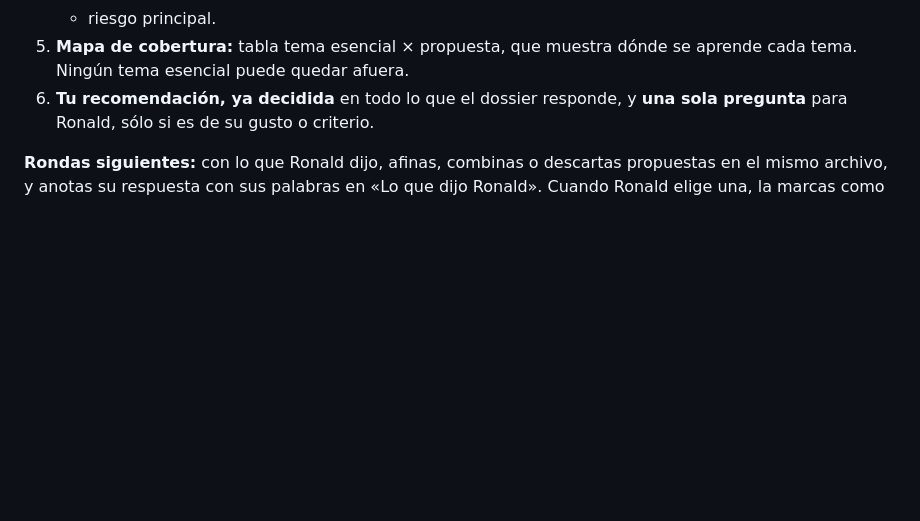
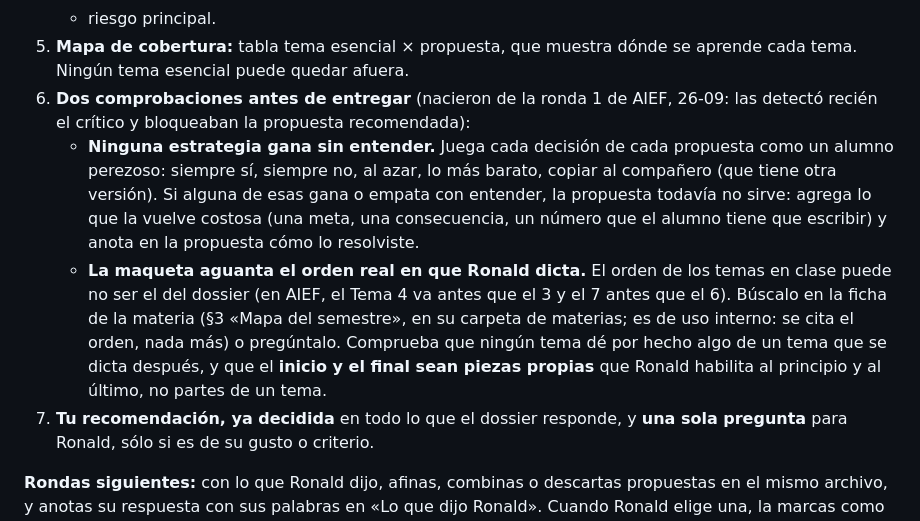
Before and after one commit to RonMarty2/RON_DOC, a Markdown page: .claude/agents/adaptador-de-dossier.md, the part around the change. Rendered like a GitHub page; blank space fills up the shorter version.

Commit message:
Adaptador: dos comprobaciones antes de entregar
Ninguna estrategia gana sin entender (alumno perezoso) y la maqueta aguanta el orden real en que
Ronald dicta. Las dos fallas las detectó recién el crítico en la ronda 1 de AIEF.

Co-Authored-By: Claude Opus 5.5 <noreply@anthropic.com>

```diff
--- a/.claude/agents/adaptador-de-dossier.md
+++ b/.claude/agents/adaptador-de-dossier.md
@@ -76,7 +76,20 @@ sale del mapa de ruta y del índice, y esos temas se marcan como supuesto.
    - riesgo principal.
 5. **Mapa de cobertura:** tabla tema esencial × propuesta, que muestra dónde se aprende cada tema.
    Ningún tema esencial puede quedar afuera.
-6. **Tu recomendación, ya decidida** en todo lo que el dossier responde, y **una sola pregunta**
+6. **Dos comprobaciones antes de entregar** (nacieron de la ronda 1 de AIEF, 26-09: las detectó
+   recién el crítico y bloqueaban la propuesta recomendada):
+   - **Ninguna estrategia gana sin entender.** Juega cada decisión de cada propuesta como un alumno
+     perezoso: siempre sí, siempre no, al azar, lo más barato, copiar al compañero (que tiene otra
+     versión). Si alguna de esas gana o empata con entender, la propuesta todavía no sirve: agrega
+     lo que la vuelve costosa (una meta, una consecuencia, un número que el alumno tiene que escribir)
+     y anota en la propuesta cómo lo resolviste.
+   - **La maqueta aguanta el orden real en que Ronald dicta.** El orden de los temas en clase puede
+     no ser el del dossier (en AIEF, el Tema 4 va antes que el 3 y el 7 antes que el 6). Búscalo en la
+     ficha de la materia (§3 «Mapa del semestre», en su carpeta de materias; es de uso interno: se
+     cita el orden, nada más) o pregúntalo. Comprueba que ningún tema dé por hecho algo de un tema que
+     se dicta después, y que el **inicio y el final sean piezas propias** que Ronald habilita al
+     principio y al último, no partes de un tema.
+7. **Tu recomendación, ya decidida** en todo lo que el dossier responde, y **una sola pregunta**
    para Ronald, sólo si es de su gusto o criterio.
 
 **Rondas siguientes:** con lo que Ronald dijo, afinas, combinas o descartas propuestas en el mismo
```
Also changed, not shown: .claude/agents/LEEME.md (+1 -1 lines).
